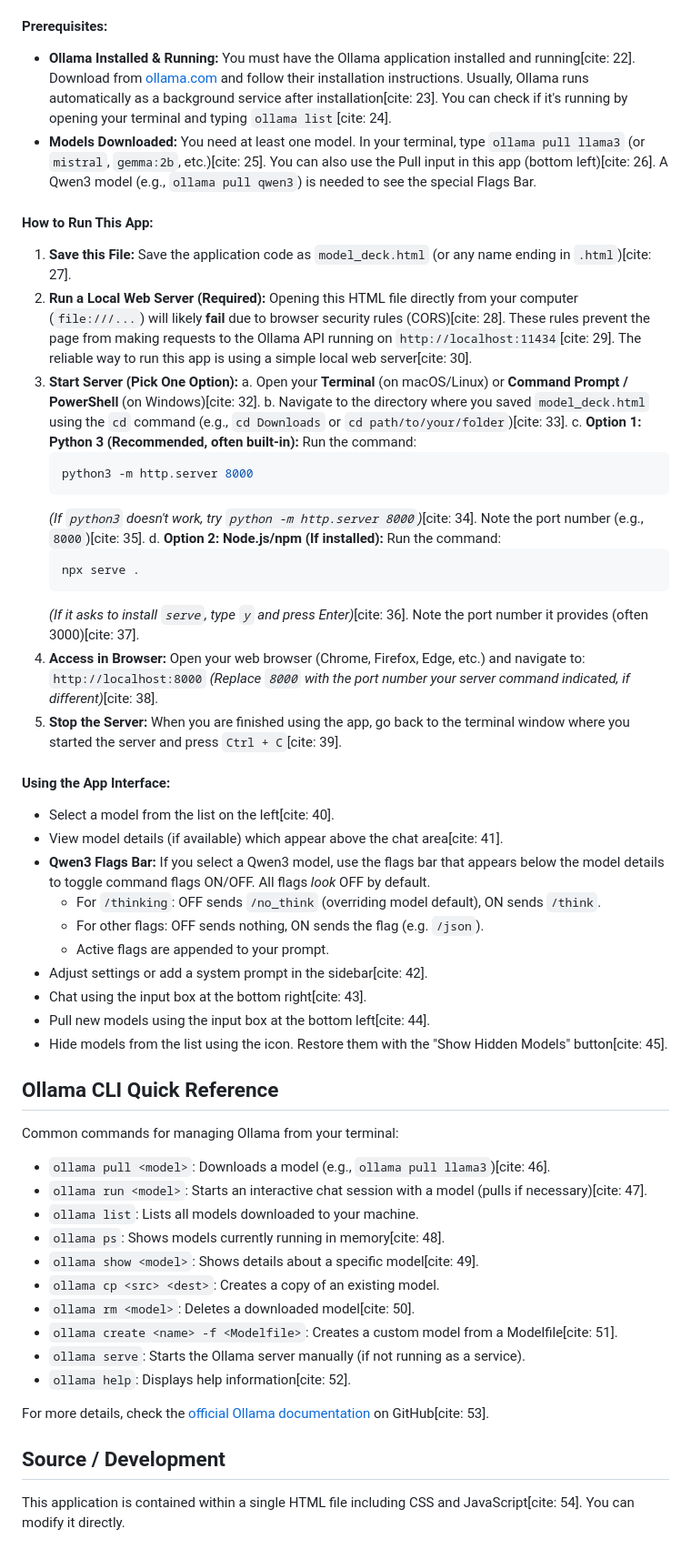
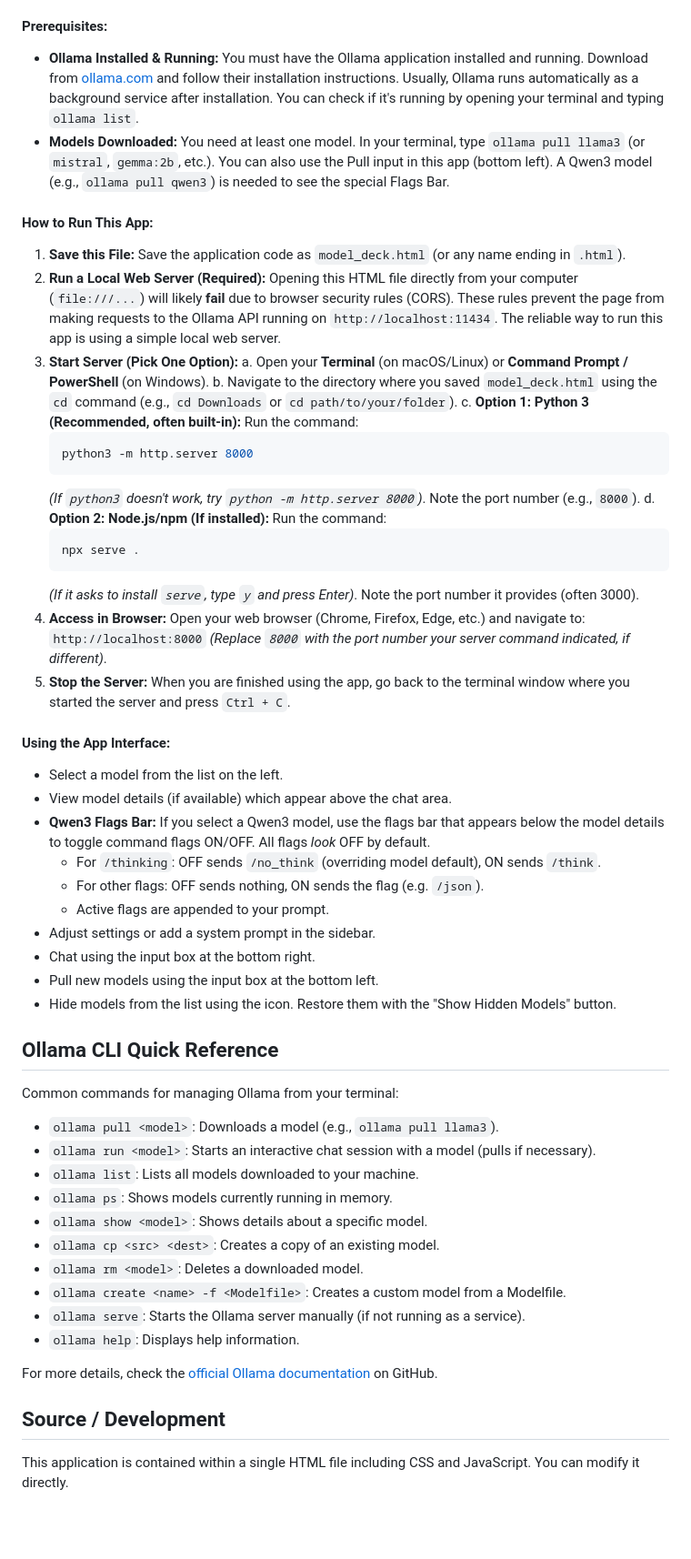
Before and after one commit to johnwlittle/Model-Deck, a Markdown page: README.md, the part around one of its changes. Shown at 91% size. GitHub-like rendering; blank space fills up the shorter version.

````diff
--- a/README.md
+++ b/README.md
@@ -49,63 +49,63 @@ This page lets you chat with Ollama models running on your computer[cite: 22].
 
 #### Prerequisites:
 
-* **Ollama Installed & Running:** You must have the Ollama application installed and running[cite: 22]. Download from [ollama.com](https://ollama.com) and follow their installation instructions. Usually, Ollama runs automatically as a background service after installation[cite: 23]. You can check if it's running by opening your terminal and typing `ollama list`[cite: 24].
-* **Models Downloaded:** You need at least one model. In your terminal, type `ollama pull llama3` (or `mistral`, `gemma:2b`, etc.)[cite: 25]. You can also use the Pull input in this app (bottom left)[cite: 26]. A Qwen3 model (e.g., `ollama pull qwen3`) is needed to see the special Flags Bar.
+* **Ollama Installed & Running:** You must have the Ollama application installed and running. Download from [ollama.com](https://ollama.com) and follow their installation instructions. Usually, Ollama runs automatically as a background service after installation. You can check if it's running by opening your terminal and typing `ollama list`.
+* **Models Downloaded:** You need at least one model. In your terminal, type `ollama pull llama3` (or `mistral`, `gemma:2b`, etc.). You can also use the Pull input in this app (bottom left). A Qwen3 model (e.g., `ollama pull qwen3`) is needed to see the special Flags Bar.
 
 #### How to Run This App:
 
-1.  **Save this File:** Save the application code as `model_deck.html` (or any name ending in `.html`)[cite: 27].
-2.  **Run a Local Web Server (Required):** Opening this HTML file directly from your computer (`file:///...`) will likely **fail** due to browser security rules (CORS)[cite: 28]. These rules prevent the page from making requests to the Ollama API running on `http://localhost:11434`[cite: 29]. The reliable way to run this app is using a simple local web server[cite: 30].
+1.  **Save this File:** Save the application code as `model_deck.html` (or any name ending in `.html`).
+2.  **Run a Local Web Server (Required):** Opening this HTML file directly from your computer (`file:///...`) will likely **fail** due to browser security rules (CORS). These rules prevent the page from making requests to the Ollama API running on `http://localhost:11434`. The reliable way to run this app is using a simple local web server.
 3.  **Start Server (Pick One Option):**
-    a. Open your **Terminal** (on macOS/Linux) or **Command Prompt / PowerShell** (on Windows)[cite: 32].
-    b. Navigate to the directory where you saved `model_deck.html` using the `cd` command (e.g., `cd Downloads` or `cd path/to/your/folder`)[cite: 33].
+    a. Open your **Terminal** (on macOS/Linux) or **Command Prompt / PowerShell** (on Windows).
+    b. Navigate to the directory where you saved `model_deck.html` using the `cd` command (e.g., `cd Downloads` or `cd path/to/your/folder`).
     c. **Option 1: Python 3 (Recommended, often built-in):**
     Run the command:
     ```bash
     python3 -m http.server 8000
     ```
-    *(If `python3` doesn't work, try `python -m http.server 8000`)*[cite: 34]. Note the port number (e.g., `8000`)[cite: 35].
+    *(If `python3` doesn't work, try `python -m http.server 8000`)*. Note the port number (e.g., `8000`).
     d. **Option 2: Node.js/npm (If installed):**
     Run the command:
     ```bash
     npx serve .
     ```
-    *(If it asks to install `serve`, type `y` and press Enter)*[cite: 36]. Note the port number it provides (often 3000)[cite: 37].
+    *(If it asks to install `serve`, type `y` and press Enter)*. Note the port number it provides (often 3000).
 4.  **Access in Browser:** Open your web browser (Chrome, Firefox, Edge, etc.) and navigate to:
     `http://localhost:8000`
-    *(Replace `8000` with the port number your server command indicated, if different)*[cite: 38].
-5.  **Stop the Server:** When you are finished using the app, go back to the terminal window where you started the server and press `Ctrl + C`[cite: 39].
+    *(Replace `8000` with the port number your server command indicated, if different)*.
+5.  **Stop the Server:** When you are finished using the app, go back to the terminal window where you started the server and press `Ctrl + C`.
 
 #### Using the App Interface:
 
-* Select a model from the list on the left[cite: 40].
-* View model details (if available) which appear above the chat area[cite: 41].
+* Select a model from the list on the left.
+* View model details (if available) which appear above the chat area.
 * **Qwen3 Flags Bar:** If you select a Qwen3 model, use the flags bar that appears below the model details to toggle command flags ON/OFF. All flags *look* OFF by default.
     * For `/thinking`: OFF sends `/no_think` (overriding model default), ON sends `/think`.
     * For other flags: OFF sends nothing, ON sends the flag (e.g. `/json`).
     * Active flags are appended to your prompt.
-* Adjust settings or add a system prompt in the sidebar[cite: 42].
-* Chat using the input box at the bottom right[cite: 43].
-* Pull new models using the input box at the bottom left[cite: 44].
-* Hide models from the list using the <i class="fa-solid fa-eye-slash"></i> icon. Restore them with the "Show Hidden Models" button[cite: 45].
+* Adjust settings or add a system prompt in the sidebar.
+* Chat using the input box at the bottom right.
+* Pull new models using the input box at the bottom left.
+* Hide models from the list using the <i class="fa-solid fa-eye-slash"></i> icon. Restore them with the "Show Hidden Models" button.
 
 ## Ollama CLI Quick Reference
 
 Common commands for managing Ollama from your terminal:
 
-* `ollama pull <model>`: Downloads a model (e.g., `ollama pull llama3`)[cite: 46].
-* `ollama run <model>`: Starts an interactive chat session with a model (pulls if necessary)[cite: 47].
+* `ollama pull <model>`: Downloads a model (e.g., `ollama pull llama3`).
+* `ollama run <model>`: Starts an interactive chat session with a model (pulls if necessary).
 * `ollama list`: Lists all models downloaded to your machine.
-* `ollama ps`: Shows models currently running in memory[cite: 48].
-* `ollama show <model>`: Shows details about a specific model[cite: 49].
+* `ollama ps`: Shows models currently running in memory.
+* `ollama show <model>`: Shows details about a specific model.
 * `ollama cp <src> <dest>`: Creates a copy of an existing model.
-* `ollama rm <model>`: Deletes a downloaded model[cite: 50].
-* `ollama create <name> -f <Modelfile>`: Creates a custom model from a Modelfile[cite: 51].
+* `ollama rm <model>`: Deletes a downloaded model.
+* `ollama create <name> -f <Modelfile>`: Creates a custom model from a Modelfile.
 * `ollama serve`: Starts the Ollama server manually (if not running as a service).
-* `ollama help`: Displays help information[cite: 52].
+* `ollama help`: Displays help information.
 
-For more details, check the [official Ollama documentation](https://github.com/ollama/ollama) on GitHub[cite: 53].
+For more details, check the [official Ollama documentation](https://github.com/ollama/ollama) on GitHub.
 
 ## Source / Development
 
-This application is contained within a single HTML file including CSS and JavaScript[cite: 54]. You can modify it directly.
+This application is contained within a single HTML file including CSS and JavaScript. You can modify it directly.
````
Also changed, not shown: other parts of README.md (+23 -23 lines).
